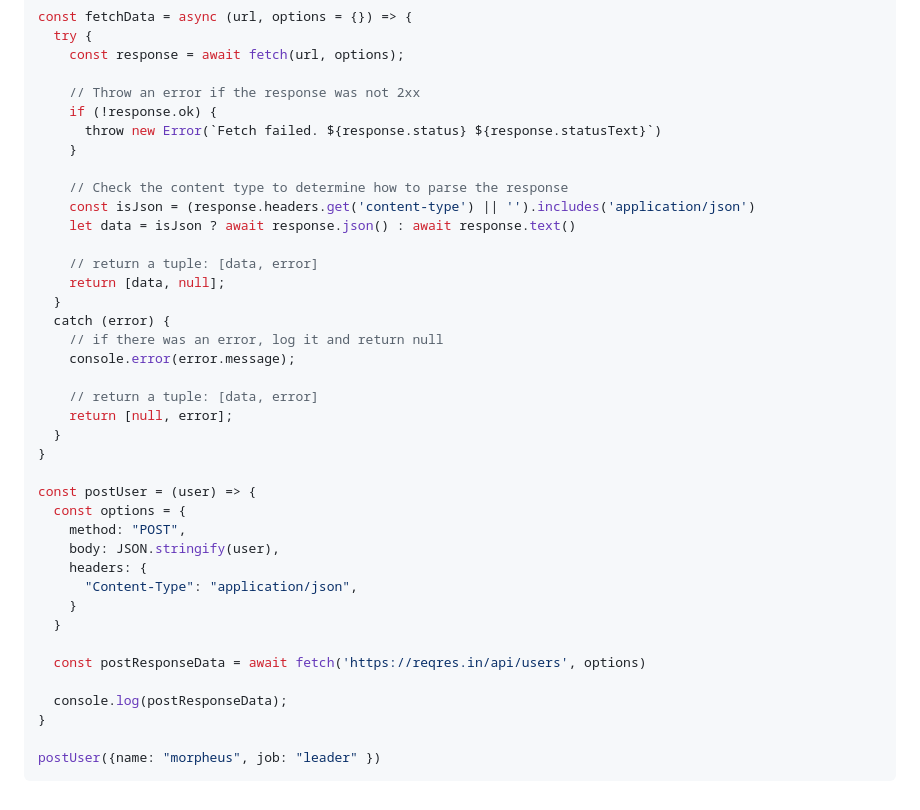
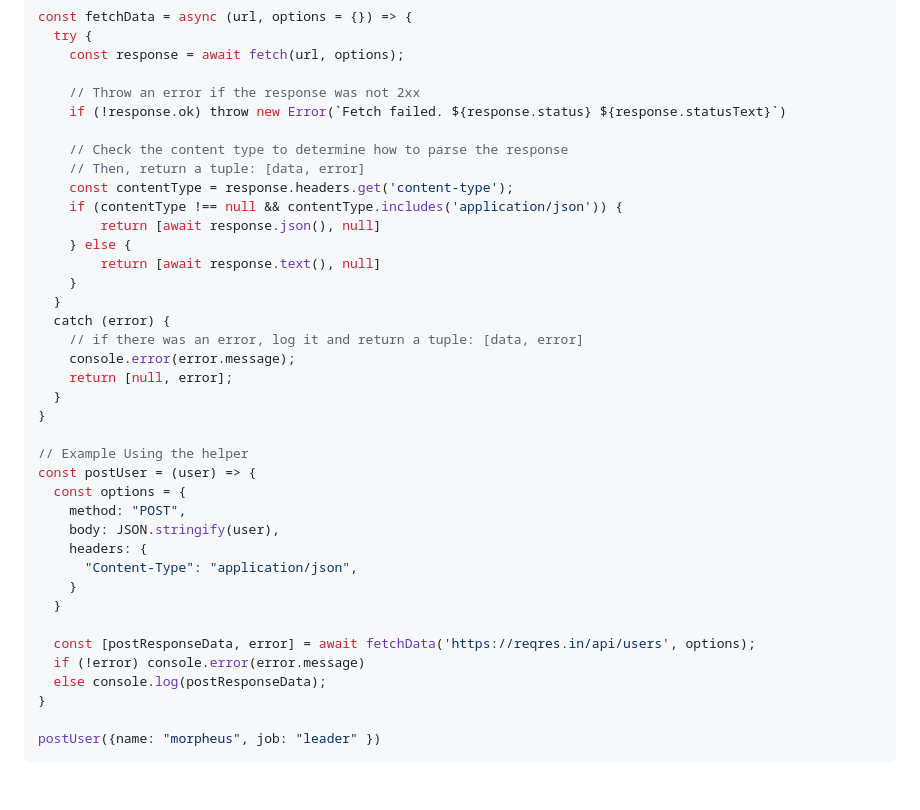
Before and after one commit to The-Marcy-Lab-School/3-0-3-async-await, a Markdown page: README.md, the part around the change. Drawn GitHub-style.

```diff
--- a/README.md
+++ b/README.md
@@ -178,26 +178,25 @@ const fetchData = async (url, options = {}) => {
     const response = await fetch(url, options);
 
     // Throw an error if the response was not 2xx
-    if (!response.ok) {
-      throw new Error(`Fetch failed. ${response.status} ${response.statusText}`)
-    }
+    if (!response.ok) throw new Error(`Fetch failed. ${response.status} ${response.statusText}`)
 
     // Check the content type to determine how to parse the response
-    const isJson = (response.headers.get('content-type') || '').includes('application/json')
-    let data = isJson ? await response.json() : await response.text()
-
-    // return a tuple: [data, error]
-    return [data, null];
+    // Then, return a tuple: [data, error]
+    const contentType = response.headers.get('content-type');
+    if (contentType !== null && contentType.includes('application/json')) {
+        return [await response.json(), null]
+    } else {
+        return [await response.text(), null]
+    }
   }
   catch (error) {
-    // if there was an error, log it and return null
+    // if there was an error, log it and return a tuple: [data, error]
     console.error(error.message);
-
-    // return a tuple: [data, error]
     return [null, error];
   }
 }
 
+// Example Using the helper
 const postUser = (user) => {
   const options = {
     method: "POST",
@@ -207,9 +206,9 @@ const postUser = (user) => {
     }
   }
 
-  const postResponseData = await fetch('https://reqres.in/api/users', options)
-
-  console.log(postResponseData);
+  const [postResponseData, error] = await fetchData('https://reqres.in/api/users', options);
+  if (!error) console.error(error.message)
+  else console.log(postResponseData);
 }
 
 postUser({name: "morpheus", job: "leader" })
```
